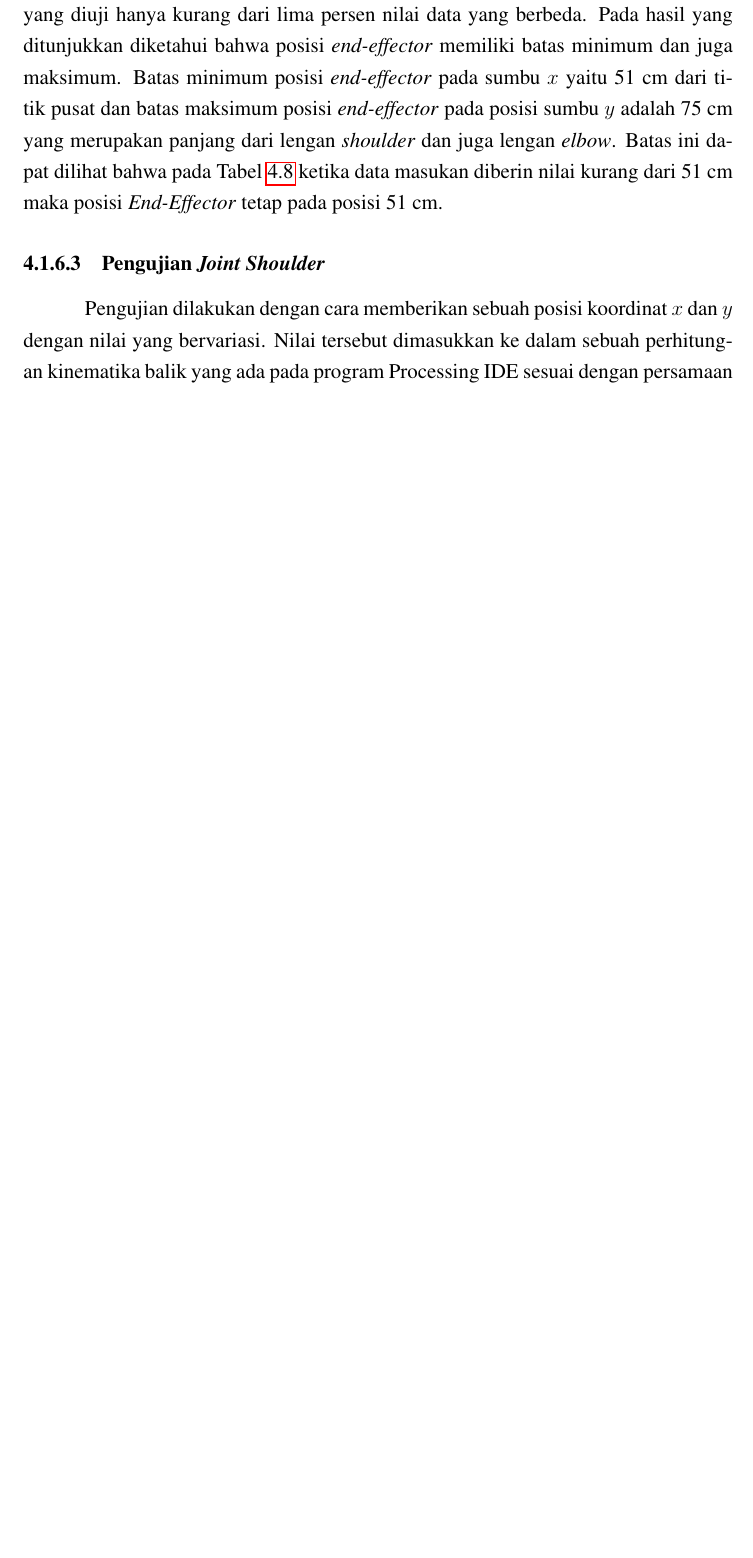
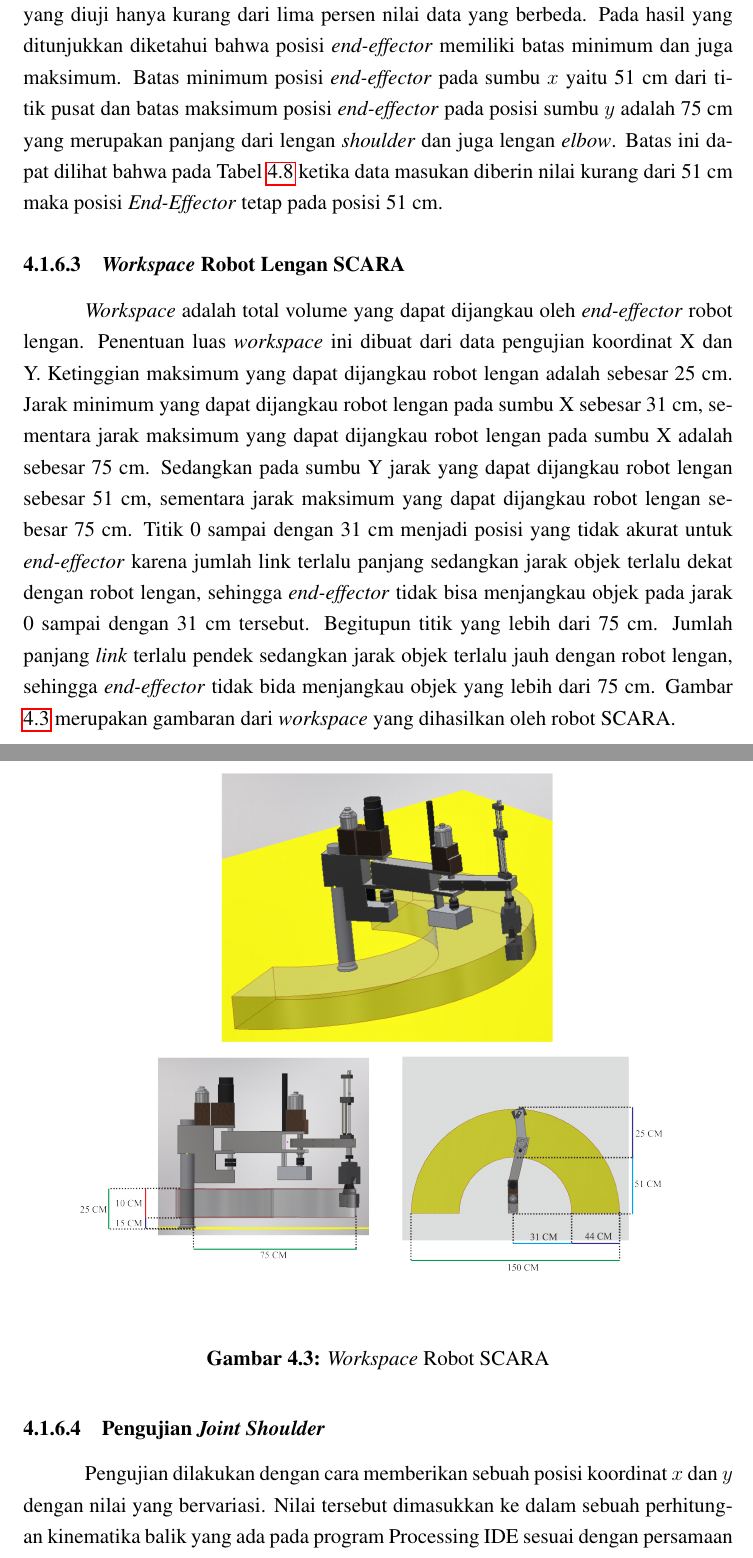
Before and after one commit to vansyahroni/Laporan-Kerja-Praktik, a LaTeX thesis (Laporan_KP.tex, which reads BAB_4.tex): part of page 66 of 76 before the commit and two parts of pages 66 and 67 of 77 after it, the two joined at a grey line, cut so that both start at the same text, the shorter picture padded with empty space. Compiled offline with pdfLaTeX.

Commit message:
add workspace

```diff
--- a/BAB_4.tex
+++ b/BAB_4.tex
@@ -284,6 +284,15 @@ Pengujian koordinat $y$ dilakukan untuk mengetahui batas minimal dan batas maksi
 
 
 Dari hasil pengujian yang ditampilkan pada Tabel \ref{tbl.koordinaty} dan juga Gambar \ref{pic.koordinaty} terlihat bahwa posisi \textit{end-effector} yang dihasilkan pada robot SCARA dibandingkan dengan data sesuai perhitungan kinematika memiliki sedikit perbedaan pada beberapa data. Perbedaan data ini dapat ditolerasi karena dengan \textit{sampling} koordinat $y$ yang diuji hanya kurang dari lima persen nilai data yang berbeda. Pada hasil yang ditunjukkan diketahui bahwa posisi \textit{end-effector} memiliki batas minimum dan juga maksimum. Batas minimum posisi \textit{end-effector} pada sumbu $x$ yaitu 51 cm dari titik pusat dan batas maksimum posisi \textit{end-effector} pada posisi sumbu $y$ adalah 75 cm yang merupakan panjang dari lengan \textit{shoulder} dan juga lengan \textit{elbow}.  Batas ini dapat dilihat bahwa pada Tabel \ref{tbl.koordinaty} ketika data masukan diberin nilai kurang dari 51 cm maka posisi \textit{End-Effector} tetap pada posisi 51 cm.
+\subsubsection{\textit{Workspace} Robot Lengan SCARA }
+\textit{Workspace} adalah total volume yang dapat dijangkau oleh \textit{end-effector} robot lengan. Penentuan luas \textit{workspace} ini dibuat dari data pengujian koordinat X dan Y. Ketinggian maksimum yang dapat dijangkau robot lengan adalah sebesar 25 cm. Jarak minimum yang dapat dijangkau robot lengan pada sumbu X sebesar 31 cm, sementara jarak maksimum yang dapat dijangkau robot lengan pada sumbu X adalah sebesar 75 cm. Sedangkan pada sumbu Y jarak yang dapat dijangkau robot lengan sebesar 51 cm, sementara jarak maksimum yang dapat dijangkau robot lengan sebesar 75 cm. Titik 0 sampai dengan 31 cm menjadi posisi yang tidak akurat untuk \textit{end-effector} karena jumlah link terlalu panjang sedangkan jarak objek terlalu dekat dengan robot lengan, sehingga \textit{end-effector} tidak bisa menjangkau objek pada jarak 0 sampai dengan 31 cm tersebut. Begitupun titik yang lebih dari 75 cm. Jumlah panjang \textit{link} terlalu pendek sedangkan jarak objek terlalu jauh dengan robot lengan, sehingga \textit{end-effector} tidak bida menjangkau objek yang lebih dari 75 cm. Gambar \ref{pic.workpace} merupakan gambaran dari \textit{workspace} yang dihasilkan oleh robot SCARA.
+ \begin{figure}[H]
+	\centering
+	\includegraphics[width=12cm]{gambar/workspace.png}
+	\caption{\textit{Workspace} Robot SCARA}
+	\label{pic.workpace}
+\end{figure}
+
 
 \subsubsection{Pengujian \textit{Joint Shoulder}}
 Pengujian dilakukan dengan cara memberikan sebuah posisi koordinat $x$ dan $y$ dengan nilai yang bervariasi. Nilai tersebut dimasukkan ke dalam sebuah perhitungan kinematika balik yang ada pada program Processing IDE sesuai dengan persamaan pada bab sebelumnya. Hasil yang dihasilkan oleh perhitungan merupakan nilai sudut dari \textit{joint shoulder} dan juga \textit{elbow}. Perhitungan aktual dilakukan dengan cara mengukur sudut pada setiap \textit{joint} menggunakan bantuan busur atau \textit{software} sensor kemiringan yang di-\textit{install} pada smartphone. Tabel \ref{tbl.jointshoudler} merupakan hasil pengujian dari \textit{joint shoulder} berdasarkan \textit{sampling} posisi yang diambil. Gambar \ref{pic.jointshoulder} merupakan grafik hubungan dari sudut aktual dan sudut berdasarkan perhitungan kinematika.
```
Also changed, not shown: Laporan_KP.tex (+5 -2 lines), Laporan_KP.bbl, gambar/WORKSPACE.png (added), 9 other files.
